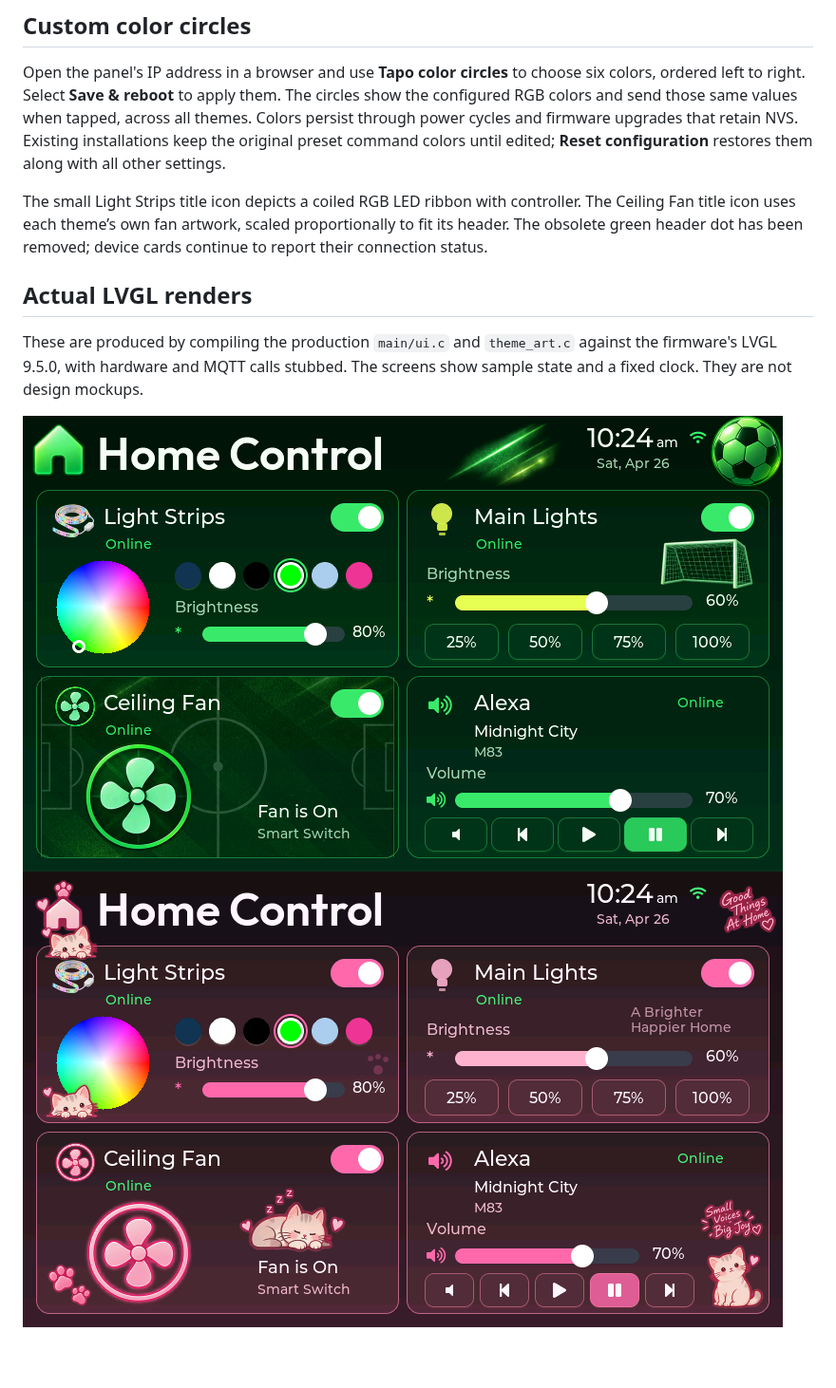
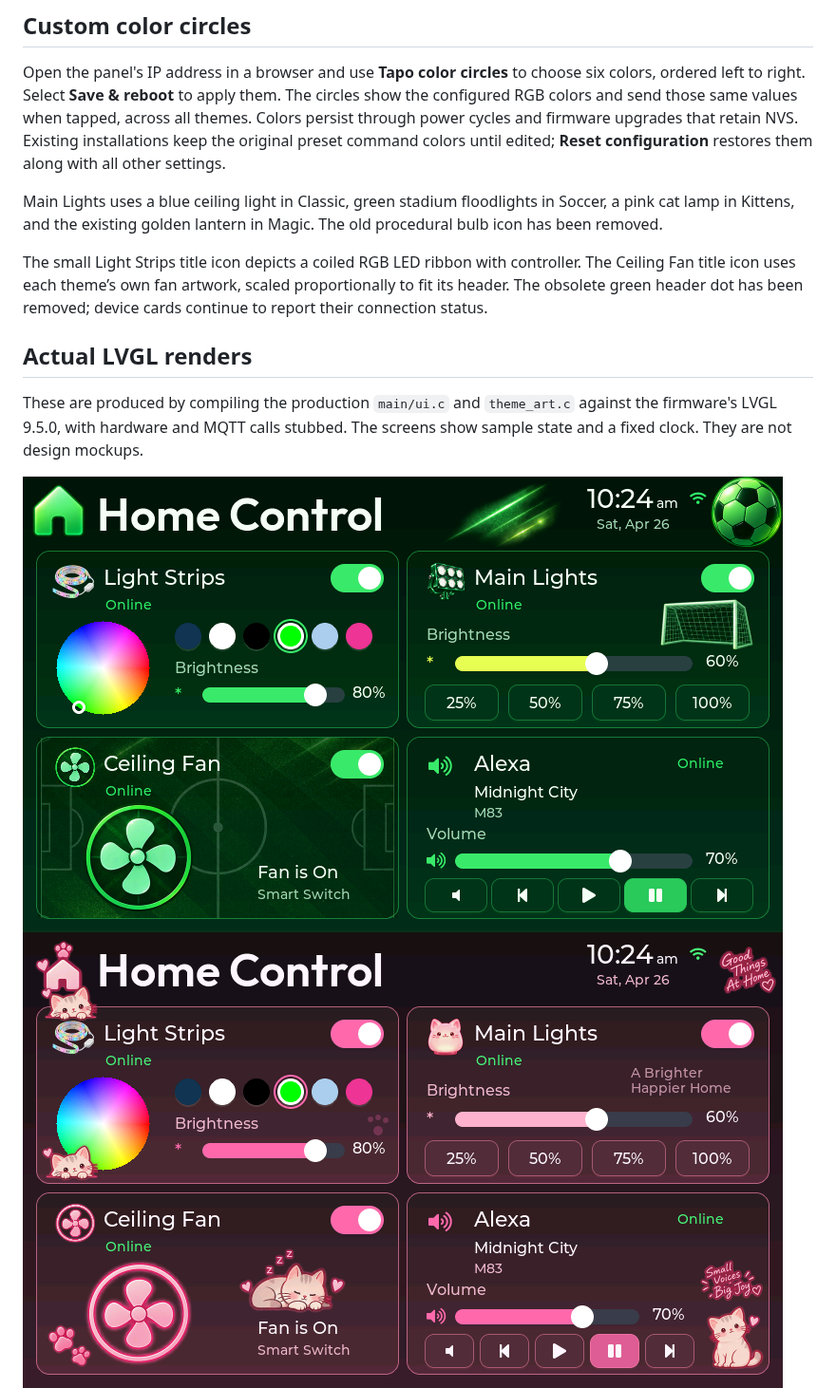
Before and after one commit to StealthCat/esp-home-panel, a Markdown page: docs/display-artwork.md, the part around the change. Shown at 95% size. GitHub-like rendering; pictures changed too: docs/previews/kittens.png, docs/previews/soccer.png; blank space fills up the shorter version.

```diff
--- a/docs/display-artwork.md
+++ b/docs/display-artwork.md
@@ -33,6 +33,10 @@ circles show the configured RGB colors and send those same values when tapped,
 across all themes. Colors persist through power cycles and firmware upgrades
 that retain NVS. Existing installations keep the original preset command colors
 until edited; **Reset configuration** restores them along with all other settings.
+
+Main Lights uses a blue ceiling light in Classic, green stadium floodlights in
+Soccer, a pink cat lamp in Kittens, and the existing golden lantern in Magic.
+The old procedural bulb icon has been removed.
 
 The small Light Strips title icon depicts a coiled RGB LED ribbon with controller.
 The Ceiling Fan title icon uses each theme’s own fan artwork, scaled proportionally
```
Also changed, not shown: assets/theme-sprites/README.md (+6 -5 lines), assets/theme-sprites/lights_classic.png (added), assets/theme-sprites/lights_kittens.png (added), assets/theme-sprites/lights_soccer.png (added), docs/previews/classic.png, 3 other files.
